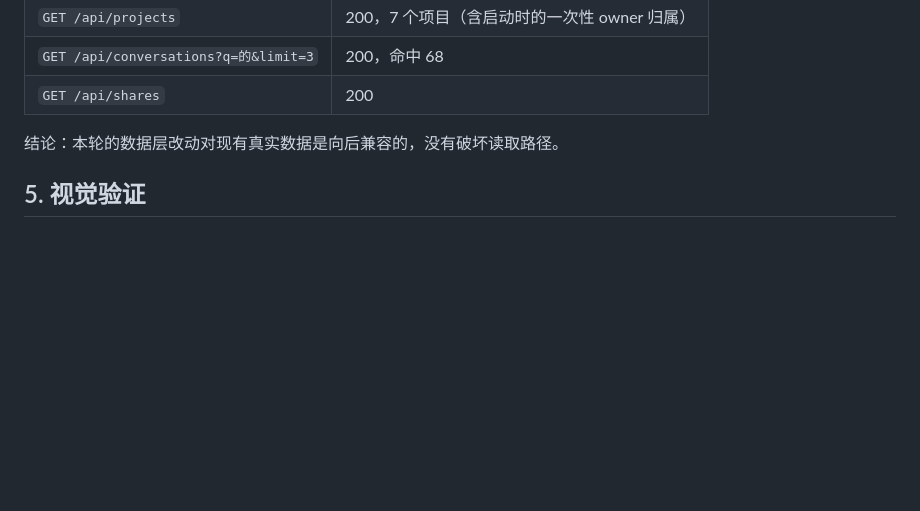
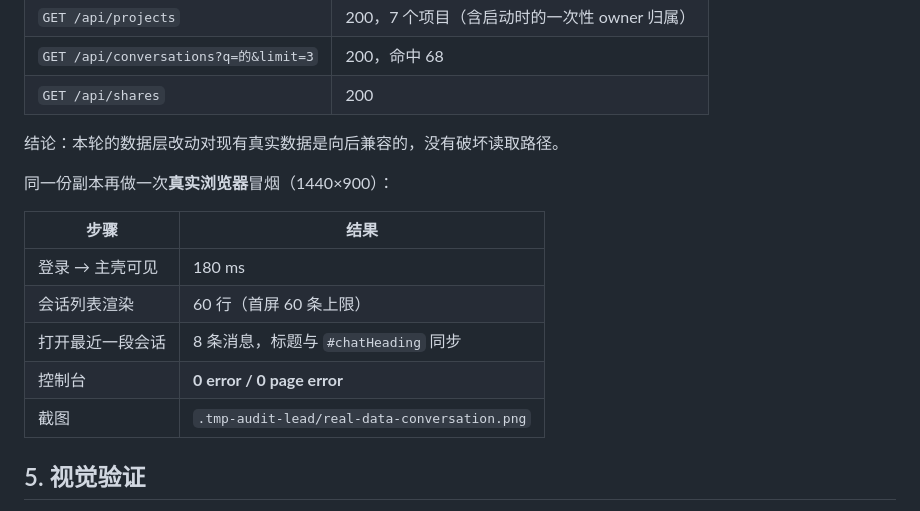
Before and after one commit to weipeng-srz/DeepSeek-Harness-Web, a Markdown page: docs/ai-optimization/test-report.md, the part around the change. Rendered like a GitHub page; blank space fills up the shorter version.

Commit message:
docs(qa): 补真实数据副本的接口与浏览器冒烟证据

```diff
--- a/docs/ai-optimization/test-report.md
+++ b/docs/ai-optimization/test-report.md
@@ -156,6 +156,16 @@ node tools/qa/static.mjs           # 8 项静态检查，约 3 秒
 
 结论：本轮的数据层改动对现有真实数据是向后兼容的，没有破坏读取路径。
 
+同一份副本再做一次**真实浏览器**冒烟（1440×900）：
+
+| 步骤 | 结果 |
+| --- | --- |
+| 登录 → 主壳可见 | 180 ms |
+| 会话列表渲染 | 60 行（首屏 60 条上限） |
+| 打开最近一段会话 | 8 条消息，标题与 `#chatHeading` 同步 |
+| 控制台 | **0 error / 0 page error** |
+| 截图 | `.tmp-audit-lead/real-data-conversation.png` |
+
 ## 5. 视觉验证
 
 `tools/qa/visual-snapshot.mjs` 在隔离沙箱里拍 12 张固定场景（桌面 1440 首页/深色/会话/搜索/命令面板/项目、
```
